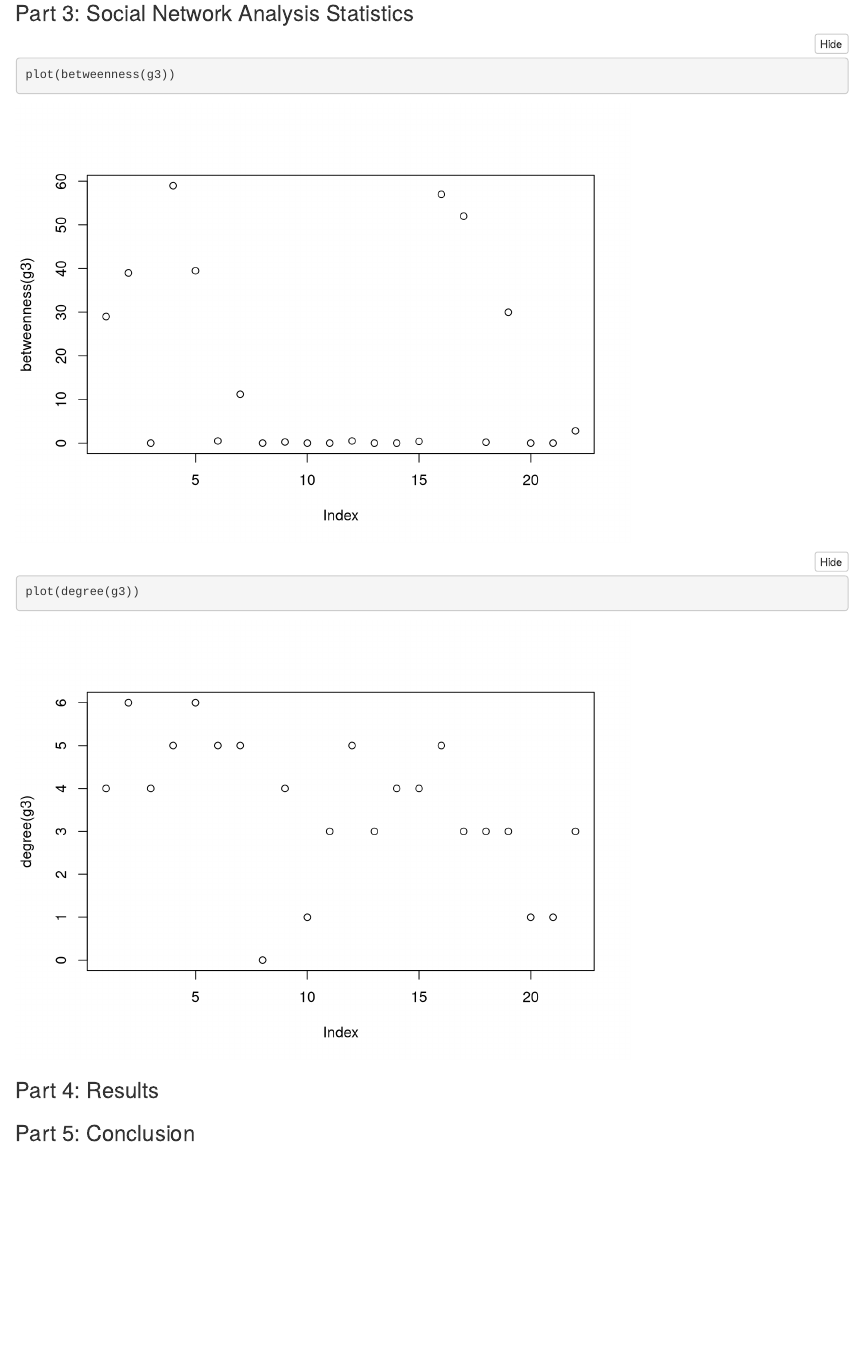
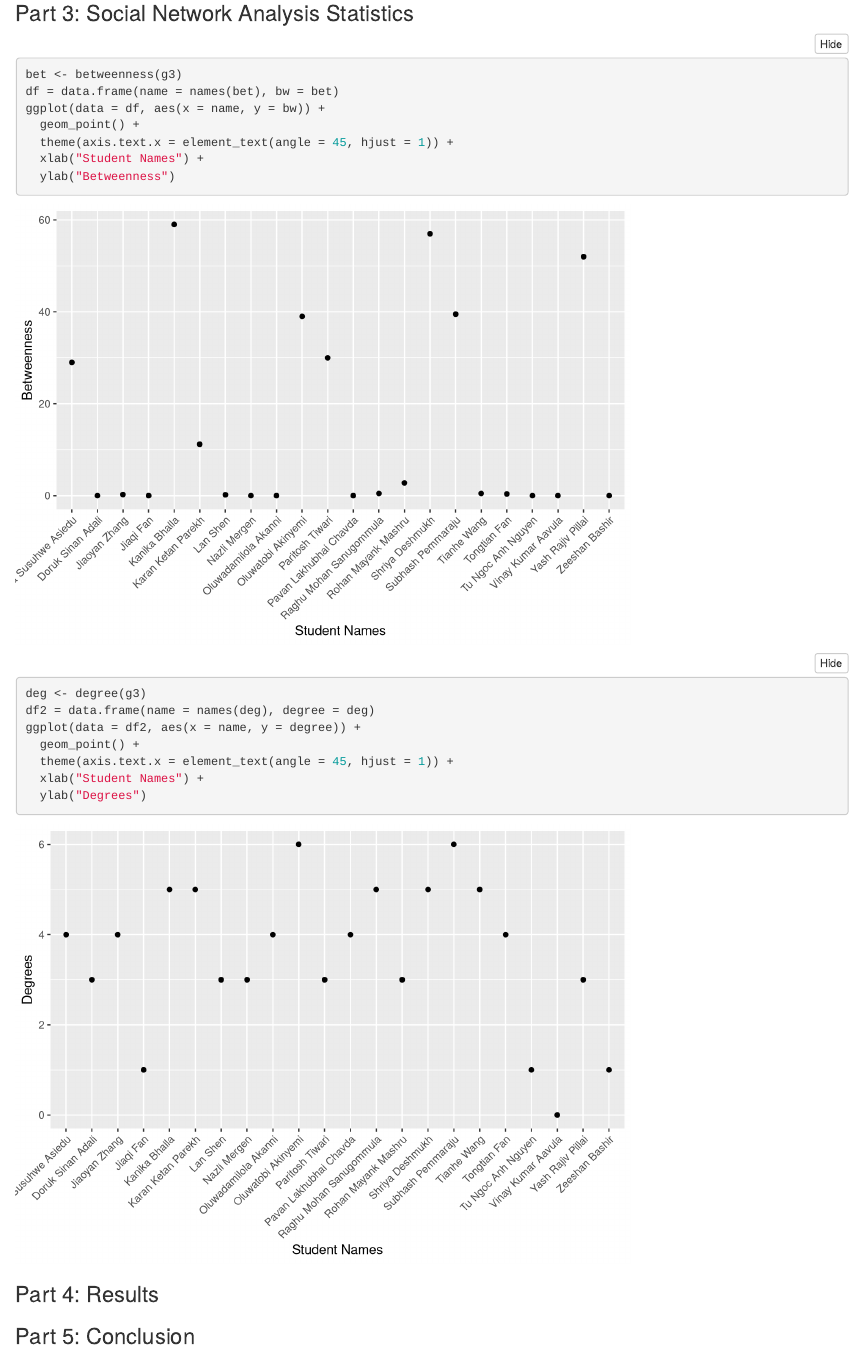
Before and after one commit to milanow/dataviz, an R Markdown document (assignment5/Assignment_5.Rmd): the page in a window 1100 px wide, from 2830 px down. Rendered offline with R 4.5, knitr and Pandoc, with nearby package versions; folded parts are opened.

Commit message:
add SNA stats

````diff
--- a/assignment5/Assignment_5.Rmd
+++ b/assignment5/Assignment_5.Rmd
@@ -75,11 +75,24 @@ plot(clp, g3,
 
 ### Part 3: Social Network Analysis Statistics
 ```{r warning=FALSE, message=FALSE}
-plot(betweenness(g3))
-
-plot(degree(g3))
+bet <- betweenness(g3)
+df = data.frame(name = names(bet), bw = bet)
+ggplot(data = df, aes(x = name, y = bw)) +
+  geom_point() +
+  theme(axis.text.x = element_text(angle = 45, hjust = 1)) +
+  xlab("Student Names") +
+  ylab("Betweenness")
 ```
 
+```{r warning=FALSE, message=FALSE}
+deg <- degree(g3)
+df2 = data.frame(name = names(deg), degree = deg)
+ggplot(data = df2, aes(x = name, y = degree)) +
+  geom_point() +
+  theme(axis.text.x = element_text(angle = 45, hjust = 1)) +
+  xlab("Student Names") +
+  ylab("Degrees")
+```
 ### Part 4: Results
 
 
````
Also changed, not shown: assignment5/Assignment_5.R (+16 -1 lines), assignment5/Assignment_5.html, assignment5/Assignment_5.Rmd (2 more changed lines), 1 other file.
